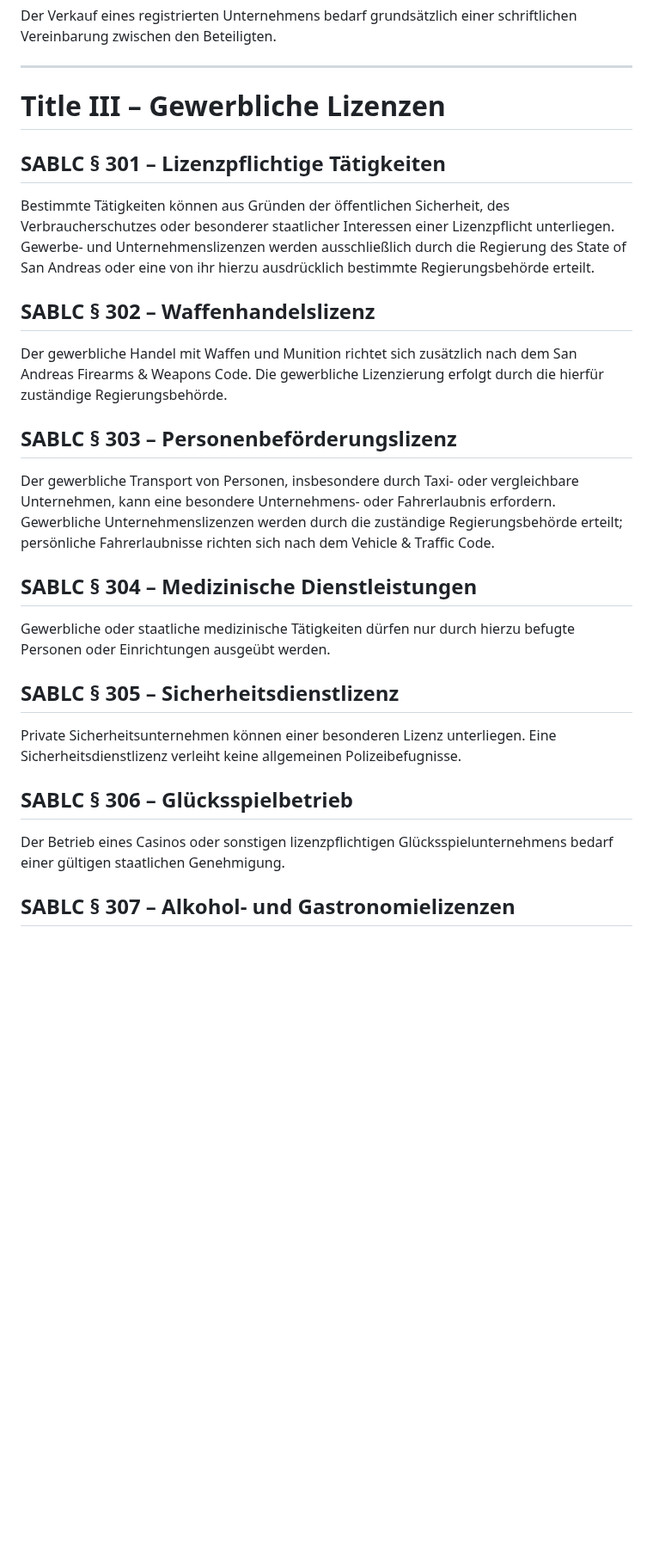
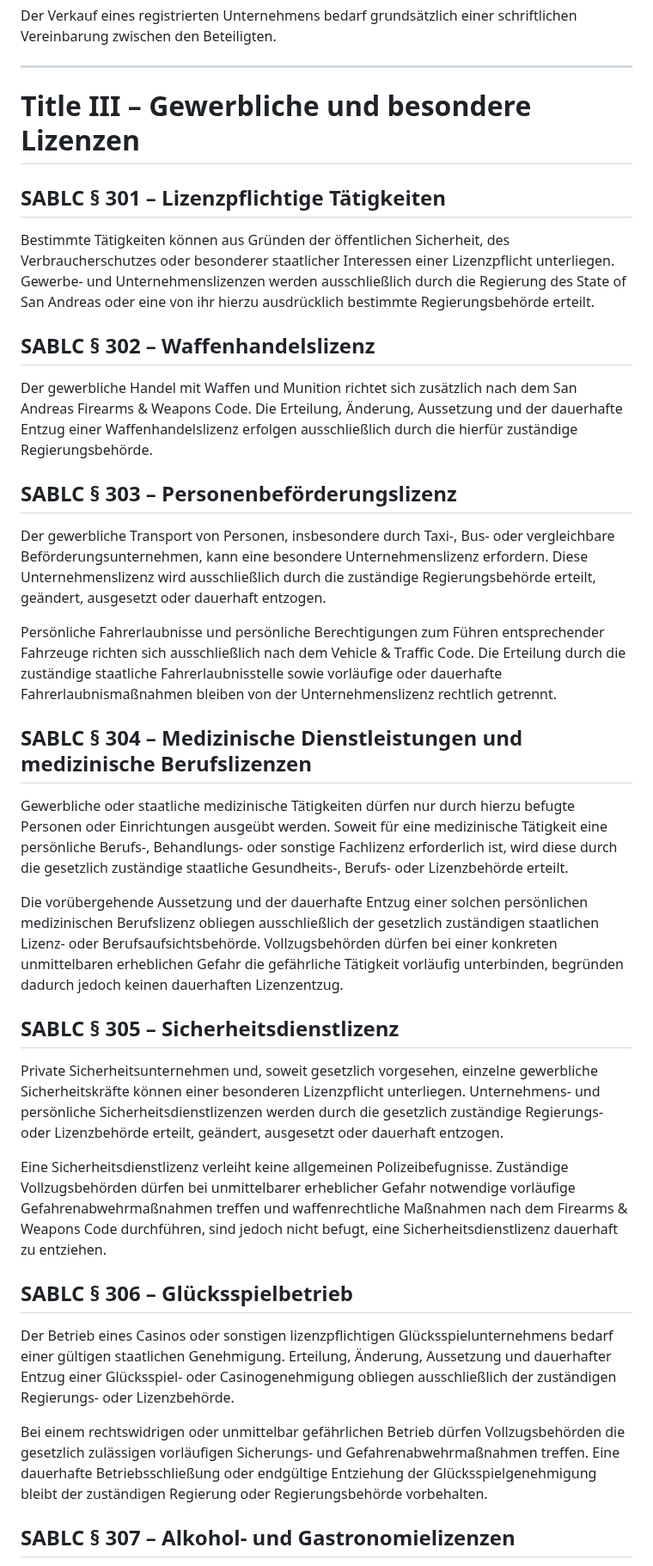
Before and after one commit to michaeltimmler91-jpg/Gesetzbuch, a Markdown page: 07-business-licensing-code/business-licensing.md, the part around one of its changes. Shown at 86% size. Drawn GitHub-style; blank space fills up the shorter version.

```diff
--- a/07-business-licensing-code/business-licensing.md
+++ b/07-business-licensing-code/business-licensing.md
@@ -49,24 +49,32 @@ Der Verkauf eines registrierten Unternehmens bedarf grundsätzlich einer schrift
 
 ---
 
-# Title III – Gewerbliche Lizenzen
+# Title III – Gewerbliche und besondere Lizenzen
 
 ## SABLC § 301 – Lizenzpflichtige Tätigkeiten
 Bestimmte Tätigkeiten können aus Gründen der öffentlichen Sicherheit, des Verbraucherschutzes oder besonderer staatlicher Interessen einer Lizenzpflicht unterliegen. Gewerbe- und Unternehmenslizenzen werden ausschließlich durch die Regierung des State of San Andreas oder eine von ihr hierzu ausdrücklich bestimmte Regierungsbehörde erteilt.
 
 ## SABLC § 302 – Waffenhandelslizenz
-Der gewerbliche Handel mit Waffen und Munition richtet sich zusätzlich nach dem San Andreas Firearms & Weapons Code. Die gewerbliche Lizenzierung erfolgt durch die hierfür zuständige Regierungsbehörde.
+Der gewerbliche Handel mit Waffen und Munition richtet sich zusätzlich nach dem San Andreas Firearms & Weapons Code. Die Erteilung, Änderung, Aussetzung und der dauerhafte Entzug einer Waffenhandelslizenz erfolgen ausschließlich durch die hierfür zuständige Regierungsbehörde.
 
 ## SABLC § 303 – Personenbeförderungslizenz
-Der gewerbliche Transport von Personen, insbesondere durch Taxi- oder vergleichbare Unternehmen, kann eine besondere Unternehmens- oder Fahrerlaubnis erfordern. Gewerbliche Unternehmenslizenzen werden durch die zuständige Regierungsbehörde erteilt; persönliche Fahrerlaubnisse richten sich nach dem Vehicle & Traffic Code.
+Der gewerbliche Transport von Personen, insbesondere durch Taxi-, Bus- oder vergleichbare Beförderungsunternehmen, kann eine besondere Unternehmenslizenz erfordern. Diese Unternehmenslizenz wird ausschließlich durch die zuständige Regierungsbehörde erteilt, geändert, ausgesetzt oder dauerhaft entzogen.
 
-## SABLC § 304 – Medizinische Dienstleistungen
-Gewerbliche oder staatliche medizinische Tätigkeiten dürfen nur durch hierzu befugte Personen oder Einrichtungen ausgeübt werden.
+Persönliche Fahrerlaubnisse und persönliche Berechtigungen zum Führen entsprechender Fahrzeuge richten sich ausschließlich nach dem Vehicle & Traffic Code. Die Erteilung durch die zuständige staatliche Fahrerlaubnisstelle sowie vorläufige oder dauerhafte Fahrerlaubnismaßnahmen bleiben von der Unternehmenslizenz rechtlich getrennt.
+
+## SABLC § 304 – Medizinische Dienstleistungen und medizinische Berufslizenzen
+Gewerbliche oder staatliche medizinische Tätigkeiten dürfen nur durch hierzu befugte Personen oder Einrichtungen ausgeübt werden. Soweit für eine medizinische Tätigkeit eine persönliche Berufs-, Behandlungs- oder sonstige Fachlizenz erforderlich ist, wird diese durch die gesetzlich zuständige staatliche Gesundheits-, Berufs- oder Lizenzbehörde erteilt.
+
+Die vorübergehende Aussetzung und der dauerhafte Entzug einer solchen persönlichen medizinischen Berufslizenz obliegen ausschließlich der gesetzlich zuständigen staatlichen Lizenz- oder Berufsaufsichtsbehörde. Vollzugsbehörden dürfen bei einer konkreten unmittelbaren erheblichen Gefahr die gefährliche Tätigkeit vorläufig unterbinden, begründen dadurch jedoch keinen dauerhaften Lizenzentzug.
 
 ## SABLC § 305 – Sicherheitsdienstlizenz
-Private Sicherheitsunternehmen können einer besonderen Lizenz unterliegen. Eine Sicherheitsdienstlizenz verleiht keine allgemeinen Polizeibefugnisse.
+Private Sicherheitsunternehmen und, soweit gesetzlich vorgesehen, einzelne gewerbliche Sicherheitskräfte können einer besonderen Lizenzpflicht unterliegen. Unternehmens- und persönliche Sicherheitsdienstlizenzen werden durch die gesetzlich zuständige Regierungs- oder Lizenzbehörde erteilt, geändert, ausgesetzt oder dauerhaft entzogen.
+
+Eine Sicherheitsdienstlizenz verleiht keine allgemeinen Polizeibefugnisse. Zuständige Vollzugsbehörden dürfen bei unmittelbarer erheblicher Gefahr notwendige vorläufige Gefahrenabwehrmaßnahmen treffen und waffenrechtliche Maßnahmen nach dem Firearms & Weapons Code durchführen, sind jedoch nicht befugt, eine Sicherheitsdienstlizenz dauerhaft zu entziehen.
 
 ## SABLC § 306 – Glücksspielbetrieb
-Der Betrieb eines Casinos oder sonstigen lizenzpflichtigen Glücksspielunternehmens bedarf einer gültigen staatlichen Genehmigung.
+Der Betrieb eines Casinos oder sonstigen lizenzpflichtigen Glücksspielunternehmens bedarf einer gültigen staatlichen Genehmigung. Erteilung, Änderung, Aussetzung und dauerhafter Entzug einer Glücksspiel- oder Casinogenehmigung obliegen ausschließlich der zuständigen Regierungs- oder Lizenzbehörde.
+
+Bei einem rechtswidrigen oder unmittelbar gefährlichen Betrieb dürfen Vollzugsbehörden die gesetzlich zulässigen vorläufigen Sicherungs- und Gefahrenabwehrmaßnahmen treffen. Eine dauerhafte Betriebsschließung oder endgültige Entziehung der Glücksspielgenehmigung bleibt der zuständigen Regierung oder Regierungsbehörde vorbehalten.
 
 ## SABLC § 307 – Alkohol- und Gastronomielizenzen
```
Also changed, not shown: other parts of 07-business-licensing-code/business-licensing.md (+25 -17 lines).
